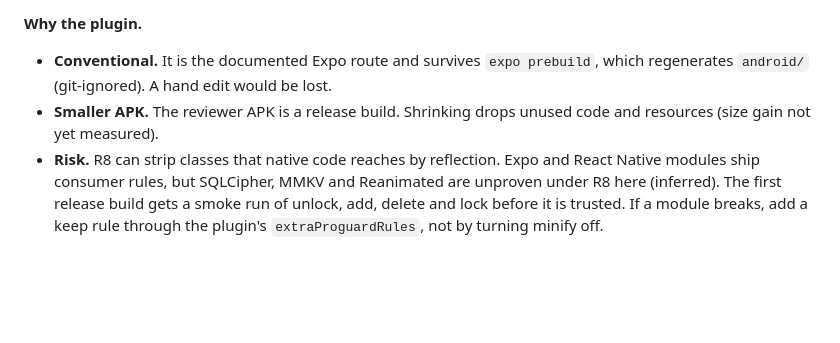
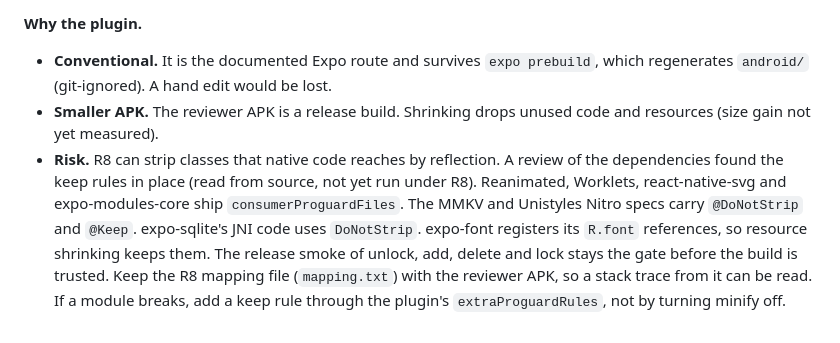
Before and after one commit to Kaiz404/sen, a Markdown page: DECISIONS.md, the part around the change. Drawn GitHub-style; blank space fills up the shorter version.

Commit message:
docs: the release build decision records the keep-rule evidence and the mapping file

```diff
--- a/DECISIONS.md
+++ b/DECISIONS.md
@@ -494,4 +494,4 @@ The phases are in [PLAN.md](PLAN.md).
 **Why the plugin.**
 - **Conventional.** It is the documented Expo route and survives `expo prebuild`, which regenerates `android/` (git-ignored). A hand edit would be lost.
 - **Smaller APK.** The reviewer APK is a release build. Shrinking drops unused code and resources (size gain not yet measured).
-- **Risk.** R8 can strip classes that native code reaches by reflection. Expo and React Native modules ship consumer rules, but SQLCipher, MMKV and Reanimated are unproven under R8 here (inferred). The first release build gets a smoke run of unlock, add, delete and lock before it is trusted. If a module breaks, add a keep rule through the plugin's `extraProguardRules`, not by turning minify off.
+- **Risk.** R8 can strip classes that native code reaches by reflection. A review of the dependencies found the keep rules in place (read from source, not yet run under R8). Reanimated, Worklets, react-native-svg and expo-modules-core ship `consumerProguardFiles`. The MMKV and Unistyles Nitro specs carry `@DoNotStrip` and `@Keep`. expo-sqlite's JNI code uses `DoNotStrip`. expo-font registers its `R.font` references, so resource shrinking keeps them. The release smoke of unlock, add, delete and lock stays the gate before the build is trusted. Keep the R8 mapping file (`mapping.txt`) with the reviewer APK, so a stack trace from it can be read. If a module breaks, add a keep rule through the plugin's `extraProguardRules`, not by turning minify off.
```
